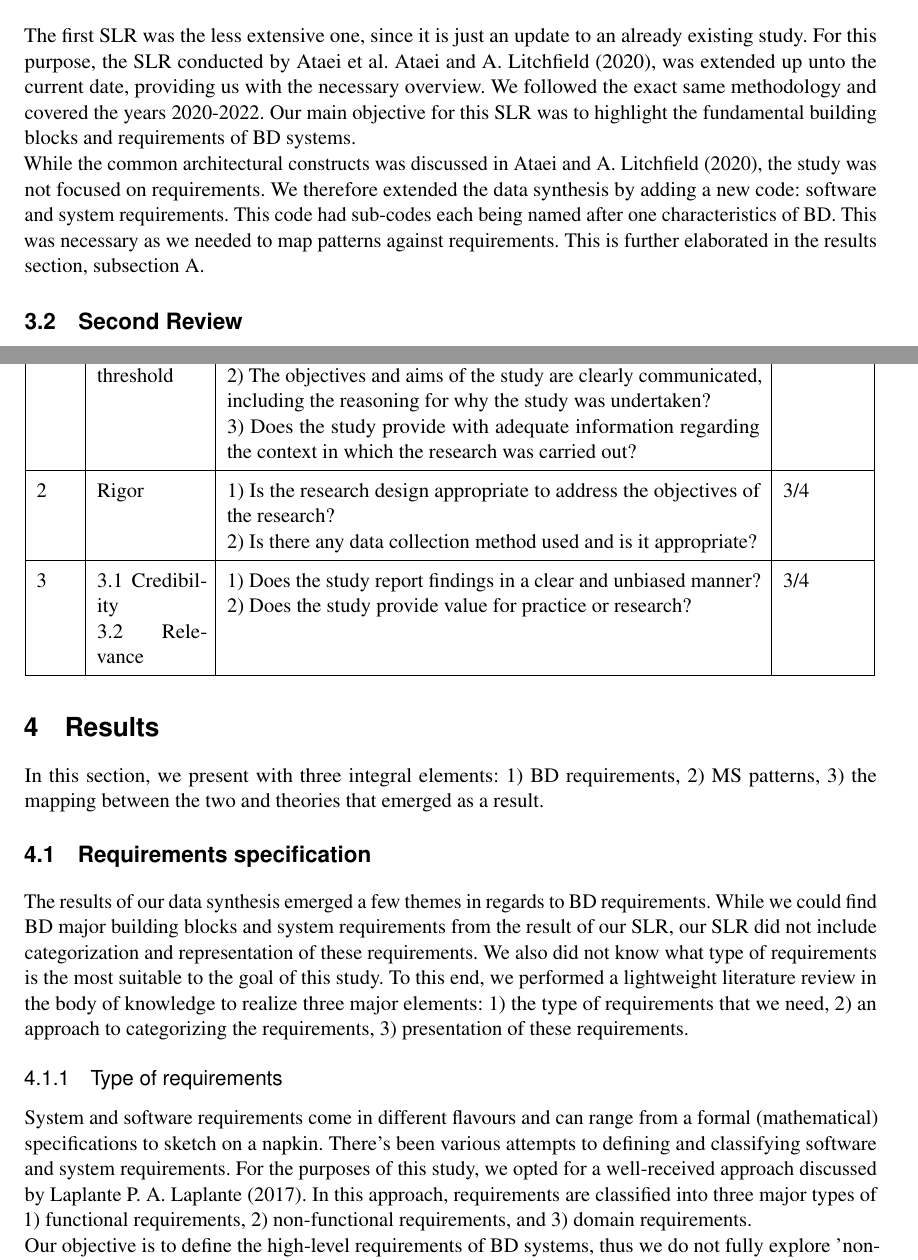
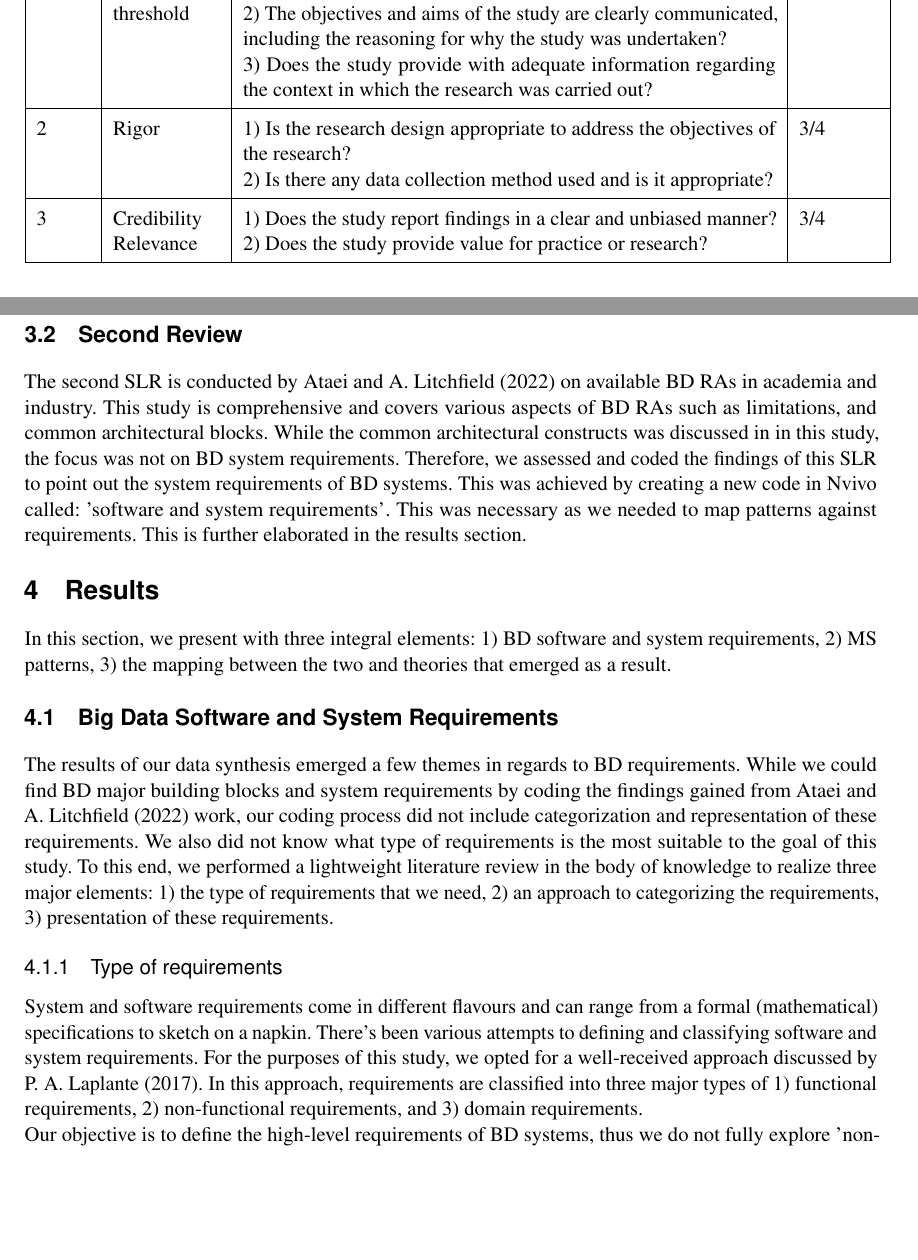
Before and after one commit to Polyhistor/Can-big-data-systems-benefit-from-microservices-patterns-ECIS, a LaTeX thesis (microservices-patterns-for-bigdata.tex): two parts of pages 3 and 6 of 17 before the commit and two parts of pages 5 and 6 of 17 after it, joined at a grey line, cut at the place of the change, the shorter picture padded with empty space. Compiled offline with pdfLaTeX.

Commit message:
fixed requirements section

```diff
--- a/microservices-patterns-for-bigdata.tex
+++ b/microservices-patterns-for-bigdata.tex
@@ -129,15 +129,11 @@ Since the goal of this study is to map BD architectures and microservice pattern
 
 % Since patterns are usually described in an informal way and the same applies to reference architectures, the matching of those two, as the primary research artifact of this paper, is also conveyed in the same way and supported by logical argumentation.
 
+
+
 \section{First Review}
 
-The first SLR was the less extensive one, since it is just an update to an already existing study. For this purpose, the SLR conducted by Ataei et al. \citet{Ataei.2020}, was extended up unto the current date, providing us with the necessary overview. We followed the exact same methodology and covered the years 2020-2022. Our main objective for this SLR was to highlight the fundamental building blocks and requirements of BD systems.
-
-While the common architectural constructs was discussed in \citet{Ataei.2020}, the study was not focused on requirements. We therefore extended the data synthesis by adding a new code: software and system requirements. This code had sub-codes each being named after one characteristics of BD. This was necessary as we needed to map patterns against requirements. This is further elaborated in the results section, subsection A.
-
-\section{Second Review}
-
-The second SLR, was a rigorous approach from scratch and was conducted in the following steps: 1) selecting data sources 2) developing a search strategy 3) developing inclusion and exclusion criteria, 4) developing the quality framework 5) pooling literature based on the search strategy, 6) removing duplicates, 7) scanning studies titles based on inclusion and exclusion criteria, 8) removing studies based on publication types, 9) scanning studies abstract and title based on inclusion and exclusion criteria, 10) assessing studies based on the quality framework (includes three phases), 11) extracting data from the remaining papers, 12) coding the extracted data, 13) creating themes out of codes, 14) presenting the results. These steps are not direct mappings to the following sub-sections. Some sub-sections include several of these steps.
+The first SLR, was a rigorous approach from scratch and was conducted in the following steps: 1) selecting data sources 2) developing a search strategy 3) developing inclusion and exclusion criteria, 4) developing the quality framework 5) pooling literature based on the search strategy, 6) removing duplicates, 7) scanning studies titles based on inclusion and exclusion criteria, 8) removing studies based on publication types, 9) scanning studies abstract and title based on inclusion and exclusion criteria, 10) assessing studies based on the quality framework (includes three phases), 11) extracting data from the remaining papers, 12) coding the extracted data, 13) creating themes out of codes, 14) presenting the results. These steps are not direct mappings to the following sub-sections. Some sub-sections include several of these steps.
 
 
 \subsection{Selecting data sources}
@@ -320,7 +316,7 @@ Once more, the papers with the highest score (this time two) were discussed befo
 \begin{table}
     \renewcommand{\arraystretch}{1.5}
     \caption[]{The quality framework}
-    \begin{tabular}{|p{0.7cm}|p{2cm}|p{10cm}|p{1.5cm}|}
+    \begin{tabular}{|p{1cm}|p{2cm}|p{10cm}|p{1.5cm}|}
         \hline
         Quality Gate & Criterion & Considered Aspect & Rating to pass \\
 
@@ -343,9 +339,9 @@ Once more, the papers with the highest score (this time two) were discussed befo
         & 3/4 \\
         \hline
         3 &
-        3.1 Credibility
+         Credibility
 
-        3.2 Relevance
+         Relevance
         &
         1) Does the study report findings in a clear and unbiased manner?
 
@@ -374,16 +370,24 @@ After selecting the quality papers, we embarked on the data synthesis process. F
 % Consequently, for the search conducted for this paper, the other databases and registers have not been necessary. However, since this fact is only determinable now, their inclusion in the initial search was still sensible.
 
 % Pouya
+
+
+\section{Second Review}
+
+The second SLR is conducted by \citet{ataei2022state} on available BD RAs in academia and industry. This study is comprehensive and covers various aspects of BD RAs such as limitations, and common architectural blocks. While the common architectural constructs was discussed in in this study, the focus was not on BD system requirements. Therefore, we assessed and coded the findings of this SLR to point out the system requirements of BD systems. This was achieved by creating a new code in Nvivo called: 'software and system requirements'. This was necessary as we needed to map patterns against requirements. This is further elaborated in the results section.
+
+
 \chapter{Results}
 
-In this section, we present with three integral elements: 1) BD requirements, 2) MS patterns, 3) the mapping between the two and theories that emerged as a result.
 
-\section{Requirements specification}
+In this section, we present with three integral elements: 1) BD software and system requirements, 2) MS patterns, 3) the mapping between the two and theories that emerged as a result.
 
-The results of our data synthesis emerged a few themes in regards to BD requirements. While we could find BD major building blocks and system requirements from the result of our SLR, our SLR did not include categorization and representation of these requirements. We also did not know what type of requirements is the most suitable to the goal of this study. To this end, we performed a lightweight literature review in the body of knowledge to realize three major elements: 1) the type of requirements that we need, 2) an approach to categorizing the requirements, 3) presentation of these requirements.
+\section{Big Data Software and System Requirements}
+
+The results of our data synthesis emerged a few themes in regards to BD requirements. While we could find BD major building blocks and system requirements by coding the findings gained from \citet{ataei2022state} work, our coding process did not include categorization and representation of these requirements. We also did not know what type of requirements is the most suitable to the goal of this study. To this end, we performed a lightweight literature review in the body of knowledge to realize three major elements: 1) the type of requirements that we need, 2) an approach to categorizing the requirements, 3) presentation of these requirements.
 
 \subsection{Type of requirements}
-System and software requirements come in different flavours and can range from a formal (mathematical) specifications to sketch on a napkin. There's been various attempts to defining and classifying software and system requirements. For the purposes of this study, we opted for a well-received approach discussed by Laplante \citet{laplante2017requirements}. In this approach, requirements are classified into three major types of 1) functional requirements, 2) non-functional requirements, and 3) domain requirements.
+System and software requirements come in different flavours and can range from a formal (mathematical) specifications to sketch on a napkin. There's been various attempts to defining and classifying software and system requirements. For the purposes of this study, we opted for a well-received approach discussed by \citet{laplante2017requirements}. In this approach, requirements are classified into three major types of 1) functional requirements, 2) non-functional requirements, and 3) domain requirements.
 
 Our objective is to define the high-level requirements of BD systems, thus we do not fully explore 'non-functional' requirements. Majority of non-functional requirements are emerged from the particularities of an environment, such as a banking sector or healthcare, and do not correlate to our study. Our primary focus is one functional and domain requirements.
 
```
Also changed, not shown: references.bib (+2 -2 lines), microservices-patterns-for-bigdata.bbl, microservices-patterns-for-bigdata.pdf, microservices-patterns-for-bigdata.tex (15 more changed lines), 8 other files.
